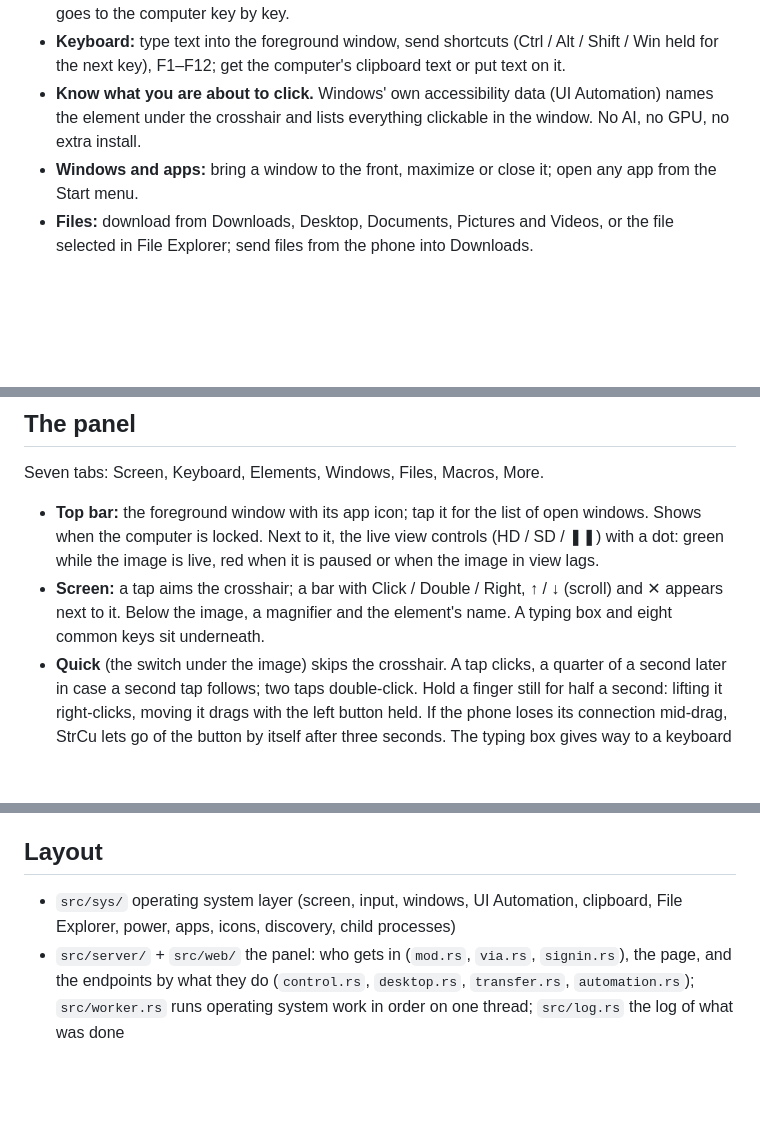
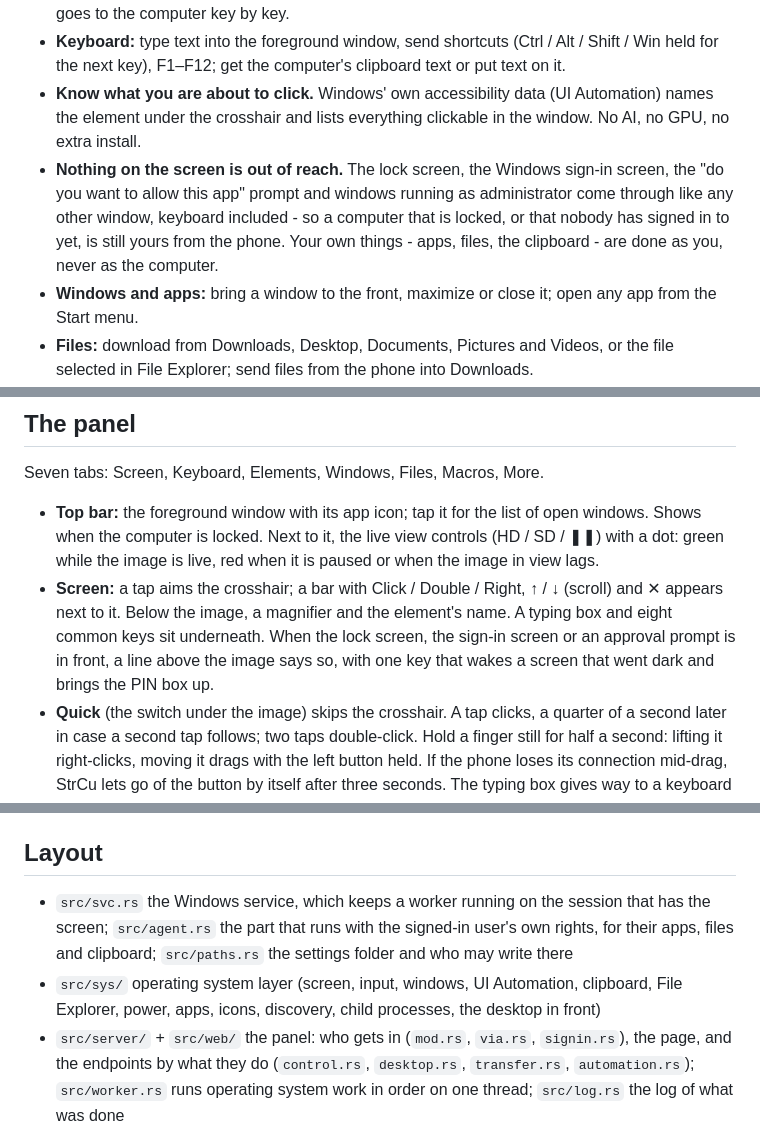
Before and after one commit to sakirsek/strcu, a Markdown page: README.md, 3 parts joined by grey strips. Drawn GitHub-style; blank space fills up the shorter version.

```diff
--- a/README.md
+++ b/README.md
@@ -17,6 +17,10 @@ program, click there". It is a single exe that serves a web panel; the phone nee
   key), F1–F12; get the computer's clipboard text or put text on it.
 - **Know what you are about to click.** Windows' own accessibility data (UI Automation) names the element under
   the crosshair and lists everything clickable in the window. No AI, no GPU, no extra install.
+- **Nothing on the screen is out of reach.** The lock screen, the Windows sign-in screen, the "do you want to
+  allow this app" prompt and windows running as administrator come through like any other window, keyboard
+  included - so a computer that is locked, or that nobody has signed in to yet, is still yours from the phone.
+  Your own things - apps, files, the clipboard - are done as you, never as the computer.
 - **Windows and apps:** bring a window to the front, maximize or close it; open any app from the Start menu.
 - **Files:** download from Downloads, Desktop, Documents, Pictures and Videos, or the file selected in File
   Explorer; send files from the phone into Downloads.
@@ -95,6 +104,8 @@ Seven tabs: Screen, Keyboard, Elements, Windows, Files, Macros, More.
   live, red when it is paused or when the image in view lags.
 - **Screen:** a tap aims the crosshair; a bar with Click / Double / Right, ↑ / ↓ (scroll) and ✕ appears next to
   it. Below the image, a magnifier and the element's name. A typing box and eight common keys sit underneath.
+  When the lock screen, the sign-in screen or an approval prompt is in front, a line above the image says so,
+  with one key that wakes a screen that went dark and brings the PIN box up.
 - **Quick** (the switch under the image) skips the crosshair. A tap clicks, a quarter of a second later in case
   a second tap follows; two taps double-click. Hold a finger still for half a second: lifting it right-clicks,
   moving it drags with the left button held. If the phone loses its connection mid-drag, StrCu lets go of the
@@ -310,8 +329,11 @@ and placeholders as `lang/en.json`.
 
 ## Layout
 
+- `src/svc.rs` the Windows service, which keeps a worker running on the session that has the screen;
+  `src/agent.rs` the part that runs with the signed-in user's own rights, for their apps, files and clipboard;
+  `src/paths.rs` the settings folder and who may write there
 - `src/sys/` operating system layer (screen, input, windows, UI Automation, clipboard, File Explorer, power,
-  apps, icons, discovery, child processes)
+  apps, icons, discovery, child processes, the desktop in front)
 - `src/server/` + `src/web/` the panel: who gets in (`mod.rs`, `via.rs`, `signin.rs`), the page, and the
   endpoints by what they do (`control.rs`, `desktop.rs`, `transfer.rs`, `automation.rs`); `src/worker.rs` runs
   operating system work in order on one thread; `src/log.rs` the log of what was done
```
Also changed, not shown: other parts of README.md (+37 -24 lines), docs/setup.png, docs/terminal.png, 3 other files.
